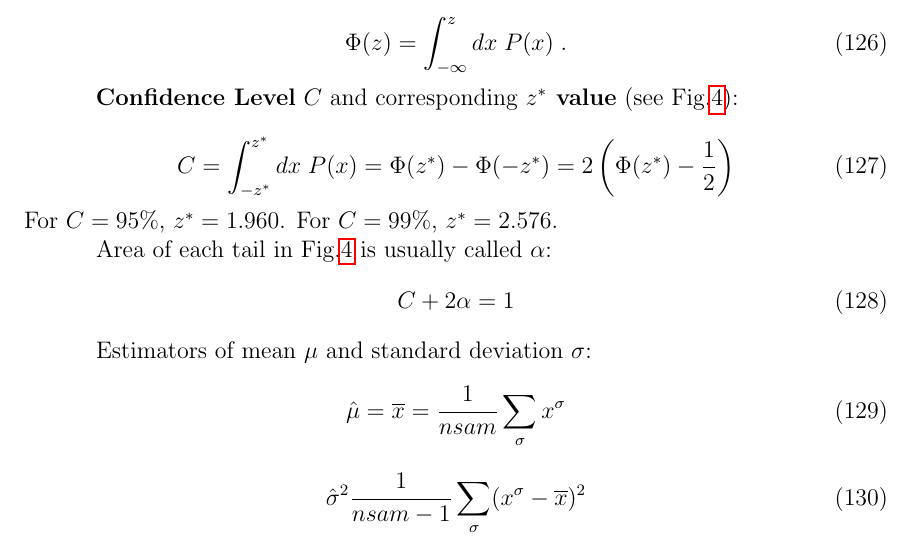
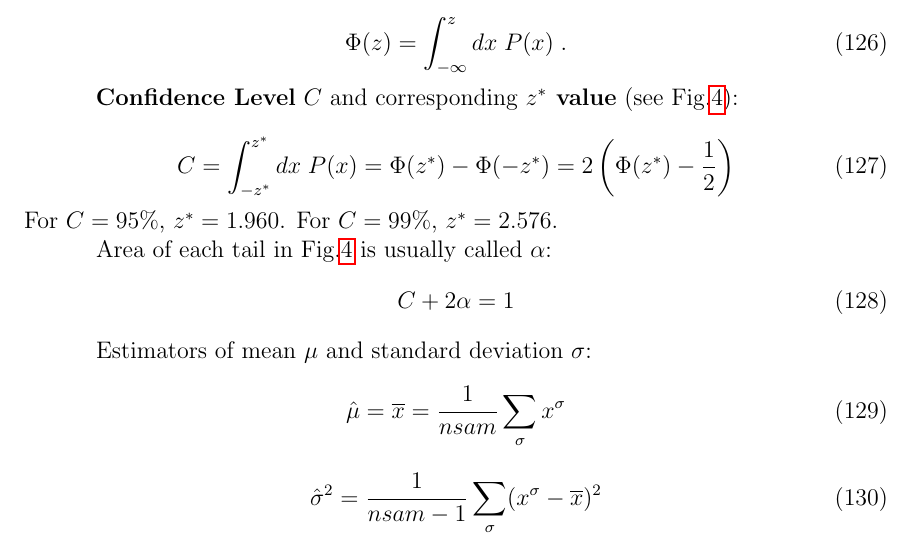
Before and after one commit to rrtucci/Bayesuvius, a LaTeX thesis (main.tex, which reads conventions.tex): part of page 29 of 356, cut so that both start at the same text. Compiled offline with pdfLaTeX.

```diff
--- a/conventions.tex
+++ b/conventions.tex
@@ -1651,7 +1651,7 @@
 \eeq
 
 \beq
-\hat{\sigma}^2
+\hat{\sigma}^2=
 \frac{1}{nsam-1}
 \sum_\s (x^\s-\ol{x})^2
 \eeq
```
